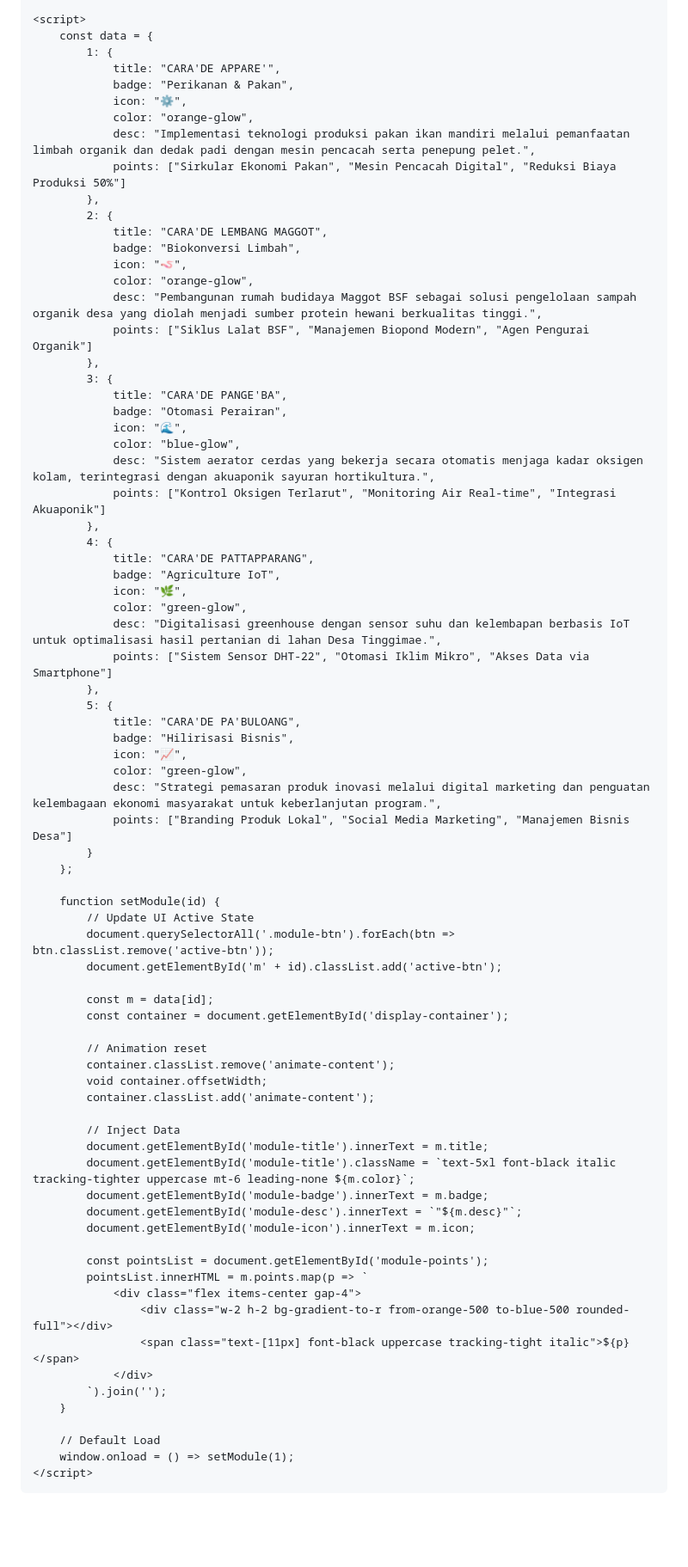
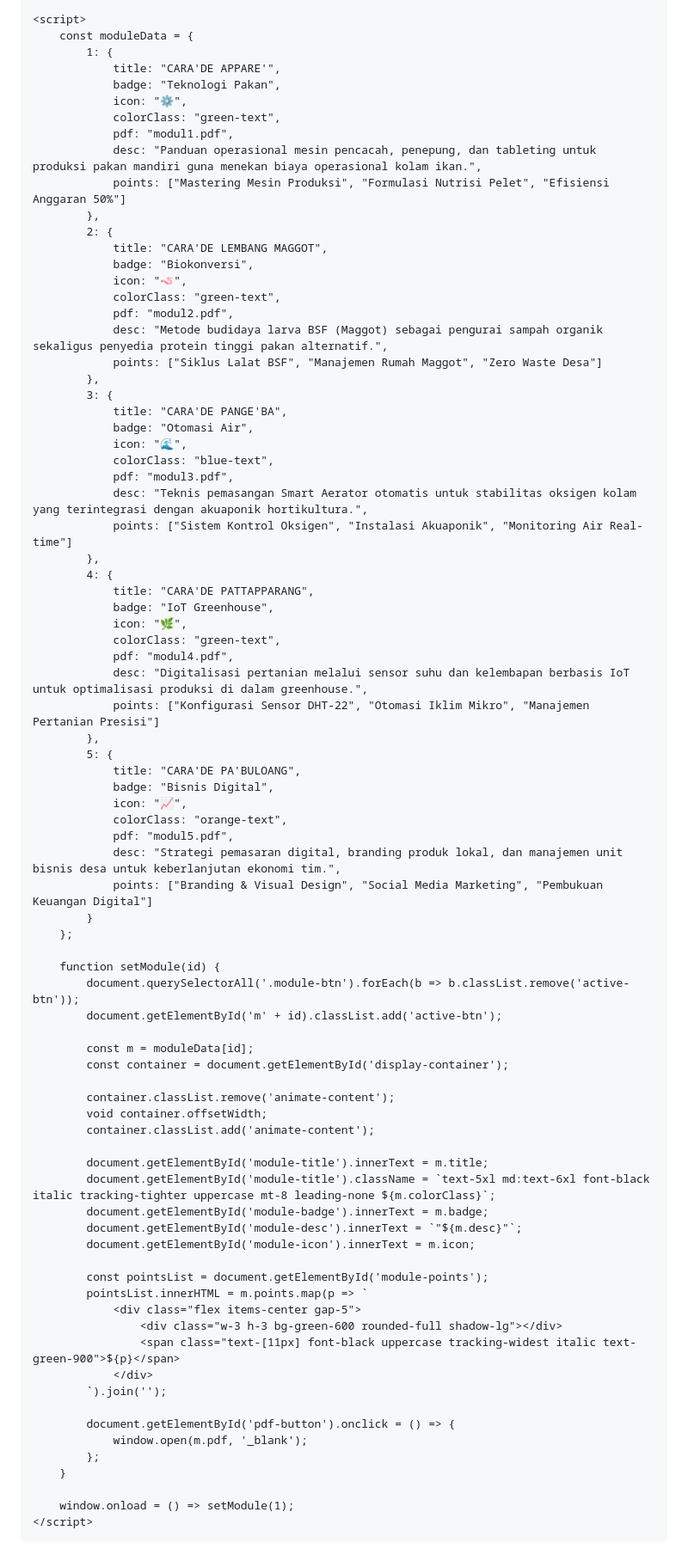
Before and after one commit to agilllkw-alt/ppko-command-center, a Markdown page: README.md, the part around one of its changes. Shown at 86% size. Rendered like a GitHub page; blank space fills up the shorter version.

```diff
--- a/README.md
+++ b/README.md
@@ -131,79 +140,84 @@
     </footer>
 
     <script>
-        const data = {
+        const moduleData = {
             1: {
                 title: "CARA'DE APPARE'",
-                badge: "Perikanan & Pakan",
+                badge: "Teknologi Pakan",
                 icon: "⚙️",
-                color: "orange-glow",
-                desc: "Implementasi teknologi produksi pakan ikan mandiri melalui pemanfaatan limbah organik dan dedak padi dengan mesin pencacah serta penepung pelet.",
-                points: ["Sirkular Ekonomi Pakan", "Mesin Pencacah Digital", "Reduksi Biaya Produksi 50%"]
+                colorClass: "green-text",
+                pdf: "modul1.pdf",
+                desc: "Panduan operasional mesin pencacah, penepung, dan tableting untuk produksi pakan mandiri guna menekan biaya operasional kolam ikan.",
+                points: ["Mastering Mesin Produksi", "Formulasi Nutrisi Pelet", "Efisiensi Anggaran 50%"]
             },
             2: {
                 title: "CARA'DE LEMBANG MAGGOT",
-                badge: "Biokonversi Limbah",
+                badge: "Biokonversi",
                 icon: "🪱",
-                color: "orange-glow",
-                desc: "Pembangunan rumah budidaya Maggot BSF sebagai solusi pengelolaan sampah organik desa yang diolah menjadi sumber protein hewani berkualitas tinggi.",
-                points: ["Siklus Lalat BSF", "Manajemen Biopond Modern", "Agen Pengurai Organik"]
+                colorClass: "green-text",
+                pdf: "modul2.pdf",
+                desc: "Metode budidaya larva BSF (Maggot) sebagai pengurai sampah organik sekaligus penyedia protein tinggi pakan alternatif.",
+                points: ["Siklus Lalat BSF", "Manajemen Rumah Maggot", "Zero Waste Desa"]
             },
             3: {
                 title: "CARA'DE PANGE'BA",
-                badge: "Otomasi Perairan",
+                badge: "Otomasi Air",
                 icon: "🌊",
-                color: "blue-glow",
-                desc: "Sistem aerator cerdas yang bekerja secara otomatis menjaga kadar oksigen kolam, terintegrasi dengan akuaponik sayuran hortikultura.",
-                points: ["Kontrol Oksigen Terlarut", "Monitoring Air Real-time", "Integrasi Akuaponik"]
+                colorClass: "blue-text",
+                pdf: "modul3.pdf",
+                desc: "Teknis pemasangan Smart Aerator otomatis untuk stabilitas oksigen kolam yang terintegrasi dengan akuaponik hortikultura.",
+                points: ["Sistem Kontrol Oksigen", "Instalasi Akuaponik", "Monitoring Air Real-time"]
             },
             4: {
                 title: "CARA'DE PATTAPPARANG",
-                badge: "Agriculture IoT",
+                badge: "IoT Greenhouse",
                 icon: "🌿",
-                color: "green-glow",
-                desc: "Digitalisasi greenhouse dengan sensor suhu dan kelembapan berbasis IoT untuk optimalisasi hasil pertanian di lahan Desa Tinggimae.",
-                points: ["Sistem Sensor DHT-22", "Otomasi Iklim Mikro", "Akses Data via Smartphone"]
+                colorClass: "green-text",
+                pdf: "modul4.pdf",
+                desc: "Digitalisasi pertanian melalui sensor suhu dan kelembapan berbasis IoT untuk optimalisasi produksi di dalam greenhouse.",
+                points: ["Konfigurasi Sensor DHT-22", "Otomasi Iklim Mikro", "Manajemen Pertanian Presisi"]
             },
             5: {
                 title: "CARA'DE PA'BULOANG",
-                badge: "Hilirisasi Bisnis",
+                badge: "Bisnis Digital",
                 icon: "📈",
-                color: "green-glow",
-                desc: "Strategi pemasaran produk inovasi melalui digital marketing dan penguatan kelembagaan ekonomi masyarakat untuk keberlanjutan program.",
-                points: ["Branding Produk Lokal", "Social Media Marketing", "Manajemen Bisnis Desa"]
+                colorClass: "orange-text",
+                pdf: "modul5.pdf",
+                desc: "Strategi pemasaran digital, branding produk lokal, dan manajemen unit bisnis desa untuk keberlanjutan ekonomi tim.",
+                points: ["Branding & Visual Design", "Social Media Marketing", "Pembukuan Keuangan Digital"]
             }
         };
 
         function setModule(id) {
-            // Update UI Active State
-            document.querySelectorAll('.module-btn').forEach(btn => btn.classList.remove('active-btn'));
+            document.querySelectorAll('.module-btn').forEach(b => b.classList.remove('active-btn'));
             document.getElementById('m' + id).classList.add('active-btn');
 
-            const m = data[id];
+            const m = moduleData[id];
             const container = document.getElementById('display-container');
 
-            // Animation reset
             container.classList.remove('animate-content');
             void container.offsetWidth;
             container.classList.add('animate-content');
 
-            // Inject Data
             document.getElementById('module-title').innerText = m.title;
-            document.getElementById('module-title').className = `text-5xl font-black italic tracking-tighter uppercase mt-6 leading-none ${m.color}`;
+            document.getElementById('module-title').className = `text-5xl md:text-6xl font-black italic tracking-tighter uppercase mt-8 leading-none ${m.colorClass}`;
             document.getElementById('module-badge').innerText = m.badge;
             document.getElementById('module-desc').innerText = `"${m.desc}"`;
             document.getElementById('module-icon').innerText = m.icon;
 
             const pointsList = document.getElementById('module-points');
             pointsList.innerHTML = m.points.map(p => `
-                <div class="flex items-center gap-4">
-                    <div class="w-2 h-2 bg-gradient-to-r from-orange-500 to-blue-500 rounded-full"></div>
-                    <span class="text-[11px] font-black uppercase tracking-tight italic">${p}</span>
+                <div class="flex items-center gap-5">
+                    <div class="w-3 h-3 bg-green-600 rounded-full shadow-lg"></div>
+                    <span class="text-[11px] font-black uppercase tracking-widest italic text-green-900">${p}</span>
                 </div>
             `).join('');
+
+            document.getElementById('pdf-button').onclick = () => {
+                window.open(m.pdf, '_blank');
+            };
         }
 
-        // Default Load
         window.onload = () => setModule(1);
     </script>
 </body>
```
Also changed, not shown: other parts of README.md (+75 -66 lines).
